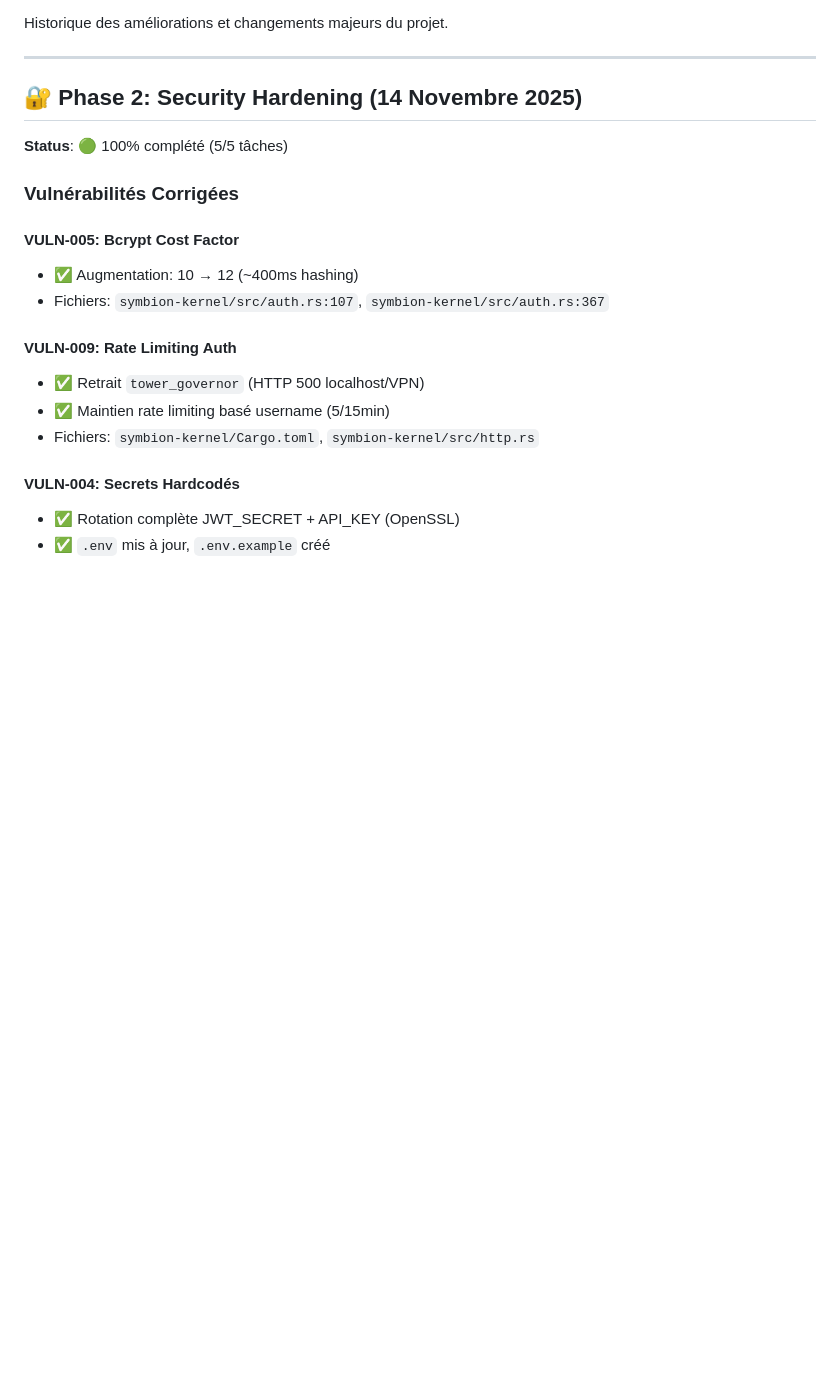
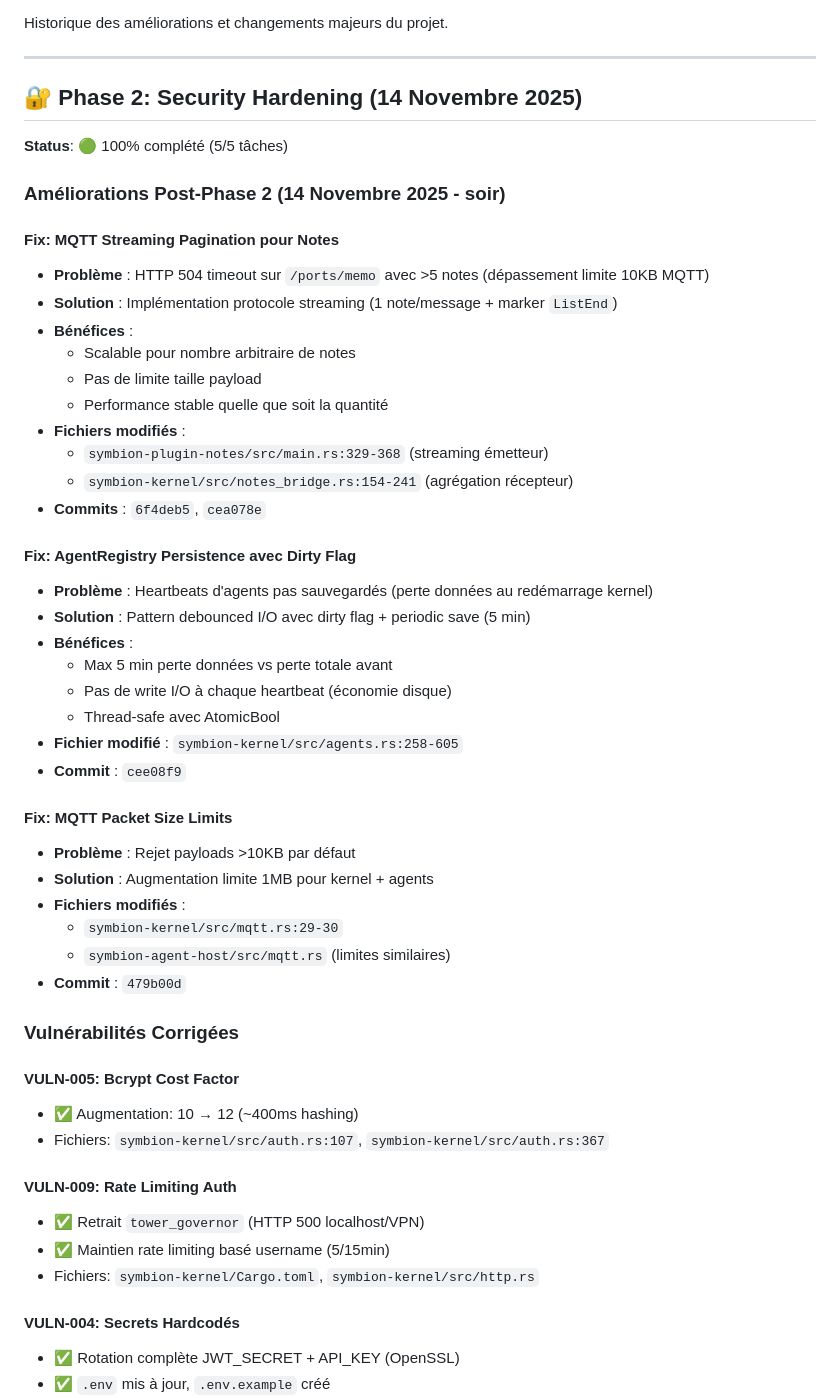
Before and after one commit to Eridwyn/NewSymbion, a Markdown page: docs/CHANGELOG.md, the part around the change. Rendered like a GitHub page; blank space fills up the shorter version.

Commit message:
docs: Add session improvements to CHANGELOG (streaming, persistence, MQTT limits)
- MQTT streaming pagination for notes (HTTP 504 fix)
- AgentRegistry debounced persistence with dirty flag
- MQTT packet size limits increased to 1MB

Refs: symbion-plugin-notes/src/main.rs:329-368
Refs: symbion-kernel/src/notes_bridge.rs:154-241
Refs: symbion-kernel/src/agents.rs:258-605
Commits: 6f4deb5, cea078e, cee08f9

```diff
--- a/docs/CHANGELOG.md
+++ b/docs/CHANGELOG.md
@@ -7,6 +7,38 @@ Historique des améliorations et changements majeurs du projet.
 ## 🔐 Phase 2: Security Hardening (14 Novembre 2025)
 
 **Status**: 🟢 100% complété (5/5 tâches)
+
+### Améliorations Post-Phase 2 (14 Novembre 2025 - soir)
+
+#### Fix: MQTT Streaming Pagination pour Notes
+- **Problème** : HTTP 504 timeout sur `/ports/memo` avec >5 notes (dépassement limite 10KB MQTT)
+- **Solution** : Implémentation protocole streaming (1 note/message + marker `ListEnd`)
+- **Bénéfices** :
+  - Scalable pour nombre arbitraire de notes
+  - Pas de limite taille payload
+  - Performance stable quelle que soit la quantité
+- **Fichiers modifiés** :
+  - `symbion-plugin-notes/src/main.rs:329-368` (streaming émetteur)
+  - `symbion-kernel/src/notes_bridge.rs:154-241` (agrégation récepteur)
+- **Commits** : `6f4deb5`, `cea078e`
+
+#### Fix: AgentRegistry Persistence avec Dirty Flag
+- **Problème** : Heartbeats d'agents pas sauvegardés (perte données au redémarrage kernel)
+- **Solution** : Pattern debounced I/O avec dirty flag + periodic save (5 min)
+- **Bénéfices** :
+  - Max 5 min perte données vs perte totale avant
+  - Pas de write I/O à chaque heartbeat (économie disque)
+  - Thread-safe avec AtomicBool
+- **Fichier modifié** : `symbion-kernel/src/agents.rs:258-605`
+- **Commit** : `cee08f9`
+
+#### Fix: MQTT Packet Size Limits
+- **Problème** : Rejet payloads >10KB par défaut
+- **Solution** : Augmentation limite 1MB pour kernel + agents
+- **Fichiers modifiés** :
+  - `symbion-kernel/src/mqtt.rs:29-30`
+  - `symbion-agent-host/src/mqtt.rs` (limites similaires)
+- **Commit** : `479b00d`
 
 ### Vulnérabilités Corrigées
 
```
